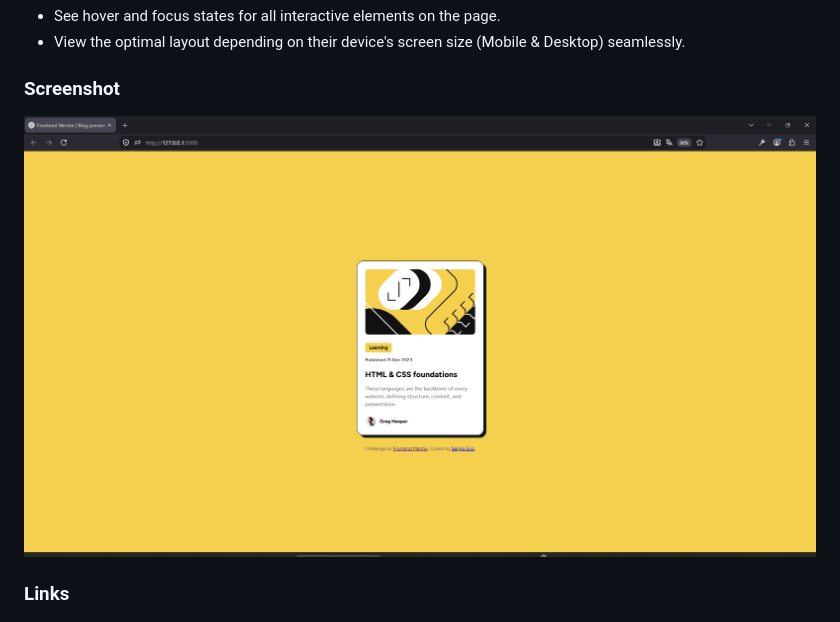
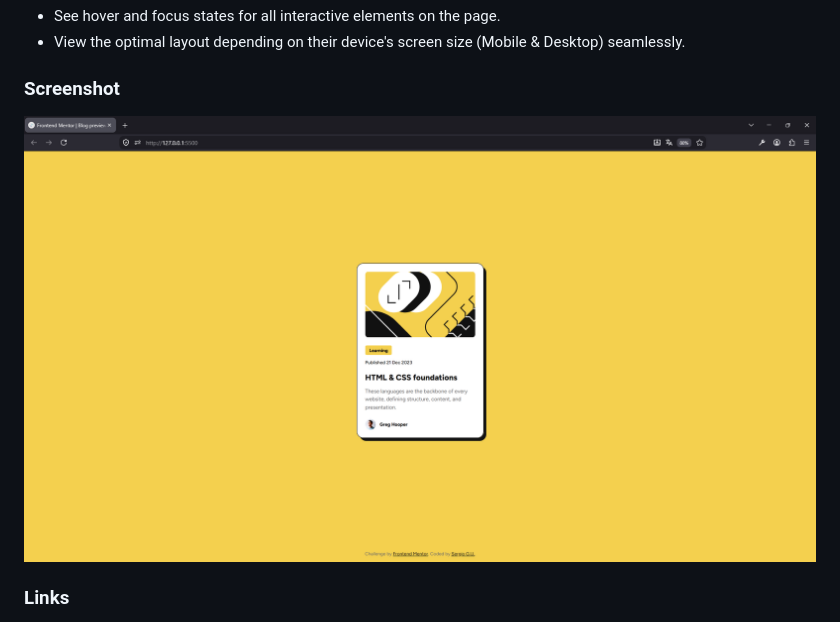
Before and after one commit to Segarur21/Blog-preview-card-main, a Markdown page: README.md, the part around the change. GitHub-like rendering; pictures changed too: assets/images/00_screenshot.png (deleted), assets/images/screenshot.png (added).

```diff
--- a/README.md
+++ b/README.md
@@ -23,7 +23,7 @@ Users should be able to:
 
 ### Screenshot
 
-![Blog Preview Card Solution](./assets/images/00_screenshot.png)
+![Blog Preview Card Solution](./assets/images/screenshot.png)
 
 ### Links
 
```
Also changed, not shown: 1 other file.
